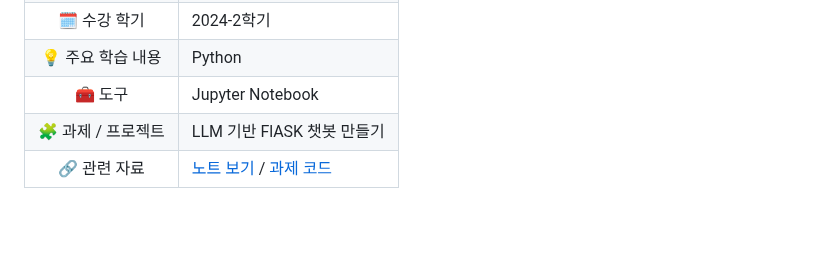
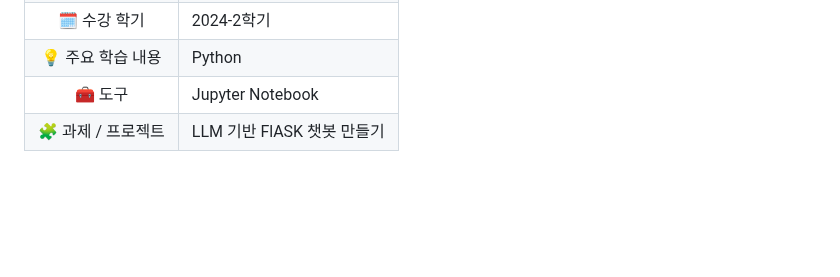
Before and after one commit to salted1532/AIProgramming, a Markdown page: README.md, the part around the change. Rendered like a GitHub page; blank space fills up the shorter version.

```diff
--- a/README.md
+++ b/README.md
@@ -11,7 +11,6 @@
 | 💡 주요 학습 내용 | Python |
 | 🧰 도구 | Jupyter Notebook |
 | 🧩 과제 / 프로젝트 | LLM 기반 FlASK 챗봇 만들기 |
-| 🔗 관련 자료 | [노트 보기](./notes/README.md) / [과제 코드](./assignments/) |
 
   <br><br>
 # 주요 내용<br><br>
```
